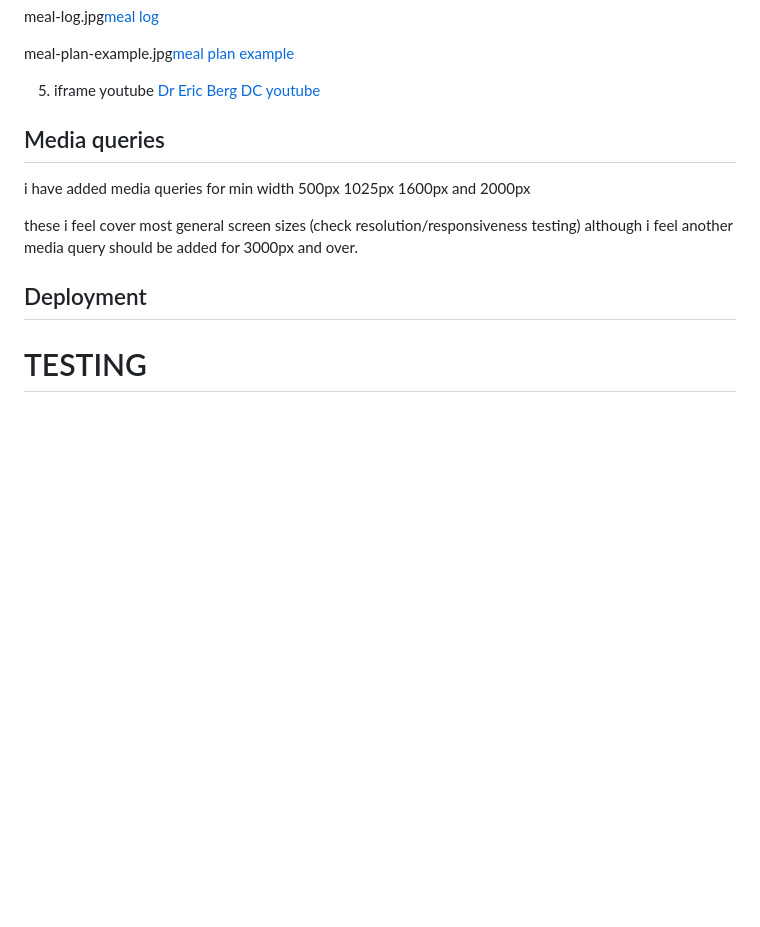
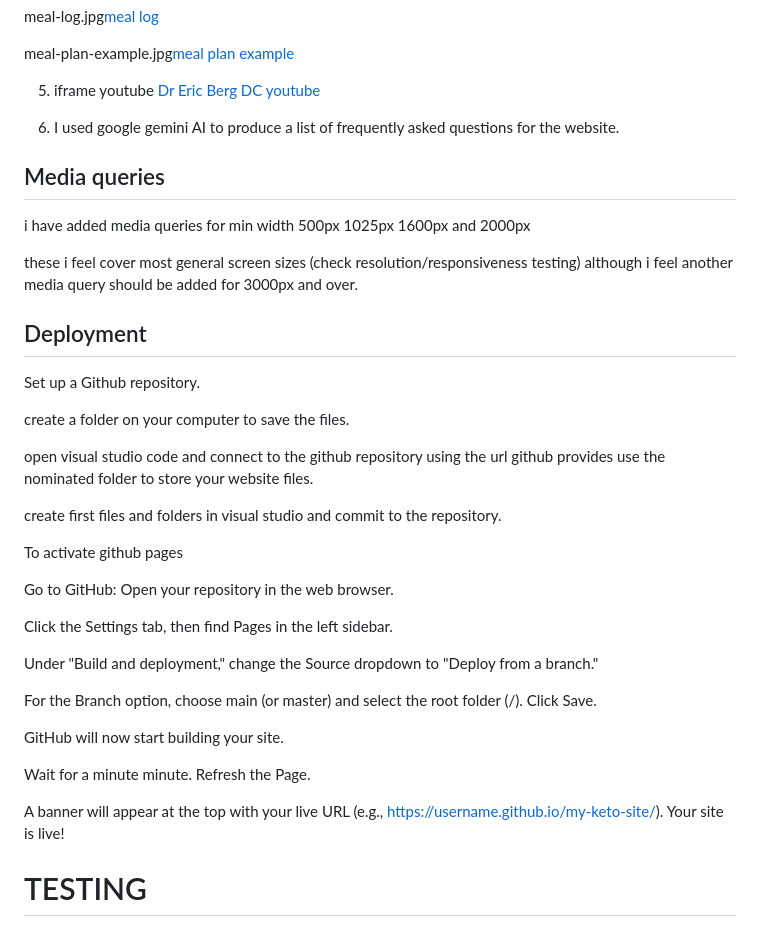
Before and after one commit to rhiannemock/ketoboot, a Markdown page: README.md, the part around the change printed below. GitHub-like rendering; blank space fills up the shorter version.

Commit message:
feat:deployment added to raedme

```diff
--- a/README.md
+++ b/README.md
@@ -200,6 +200,8 @@ meal-plan-example.jpg[meal plan example](https://www.ketodietyum.com)
 
 5. iframe youtube [Dr Eric Berg DC youtube](https://www.youtube.com/watch?v=dR6TnC1RY_8)
 
+6. I used google gemini AI to produce a list of frequently asked questions for the website.
+
 
 ## Media queries
 
@@ -212,6 +214,32 @@ and 2000px
 these i feel cover most general screen sizes (check resolution/responsiveness testing) although i feel another media query should be added for 3000px and over.
 
 ## Deployment
+
+
+Set up a Github repository.
+
+create a folder on your computer to save the files.
+
+open visual studio code and connect to the github repository using the url github provides use the nominated folder to store your website files.
+
+create first files and folders in visual studio and commit to the repository.
+
+To activate github pages
+
+Go to GitHub: Open your repository in the web browser.
+
+Click the Settings tab, then find Pages in the left sidebar.
+
+Under "Build and deployment," change the Source dropdown to "Deploy from a branch."
+
+For the Branch option, choose main (or master) and select the root folder (/). Click Save.
+
+
+GitHub will now start building your site.
+
+Wait for a minute minute. Refresh the Page.
+
+A banner will appear at the top with your live URL (e.g., https://username.github.io/my-keto-site/). Your site is live!
 
 # TESTING
 I have a list of ways of testing below that i will be using, these will be completed, changes made and final testing done once all changes have been made.
```
Also changed, not shown: other parts of README.md (+1 -1 lines).
